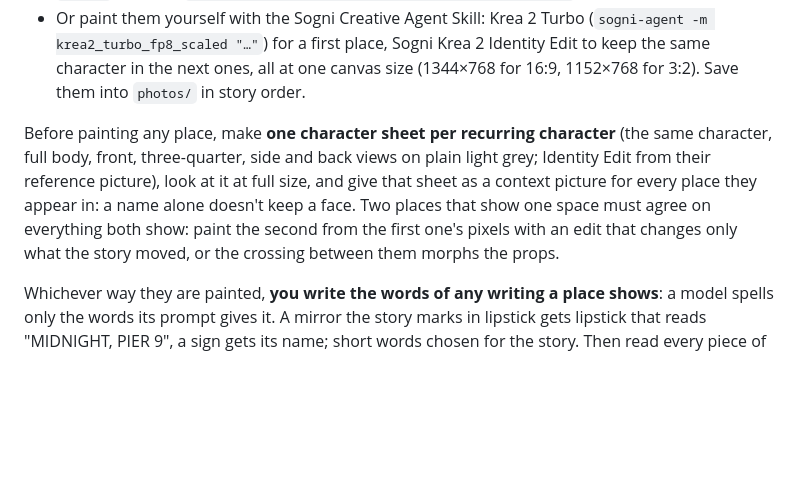
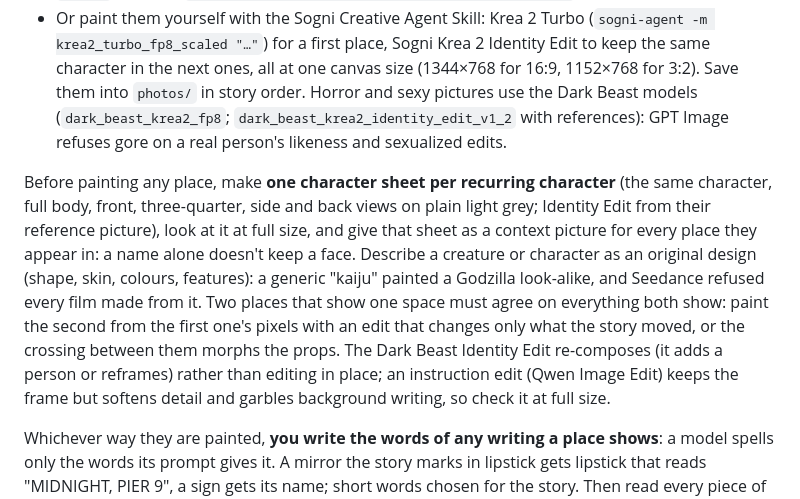
Before and after one commit to Sogni-AI/sogni-worlds-kit, a Markdown page: AGENTS.md, the part around the change. Drawn GitHub-style; blank space fills up the shorter version.

```diff
--- a/AGENTS.md
+++ b/AGENTS.md
@@ -159,15 +159,22 @@ and ingest them like photographs:
   (`sogni-agent -m krea2_turbo_fp8_scaled "…"`) for a first place, Sogni Krea 2
   Identity Edit to keep the same character in the next ones, all at one canvas
   size (1344×768 for 16:9, 1152×768 for 3:2). Save them into `photos/` in story
-  order.
+  order. Horror and sexy pictures use the Dark Beast models
+  (`dark_beast_krea2_fp8`; `dark_beast_krea2_identity_edit_v1_2` with references):
+  GPT Image refuses gore on a real person's likeness and sexualized edits.
 
 Before painting any place, make **one character sheet per recurring character**
 (the same character, full body, front, three-quarter, side and back views on plain
 light grey; Identity Edit from their reference picture), look at it at full size,
 and give that sheet as a context picture for every place they appear in: a name
-alone doesn't keep a face. Two places that show one space must agree on everything
-both show: paint the second from the first one's pixels with an edit that changes
-only what the story moved, or the crossing between them morphs the props.
+alone doesn't keep a face. Describe a creature or character as an original design
+(shape, skin, colours, features): a generic "kaiju" painted a Godzilla look-alike,
+and Seedance refused every film made from it. Two places that show one space must
+agree on everything both show: paint the second from the first one's pixels with an
+edit that changes only what the story moved, or the crossing between them morphs
+the props. The Dark Beast Identity Edit re-composes (it adds a person or reframes)
+rather than editing in place; an instruction edit (Qwen Image Edit) keeps the frame
+but softens detail and garbles background writing, so check it at full size.
 
 Whichever way they are painted, **you write the words of any writing a place
 shows**: a model spells only the words its prompt gives it. A mirror the story
```
Also changed, not shown: docs/directing-films.md (+4 -1 lines), docs/trailers.md (+9 -0 lines).
